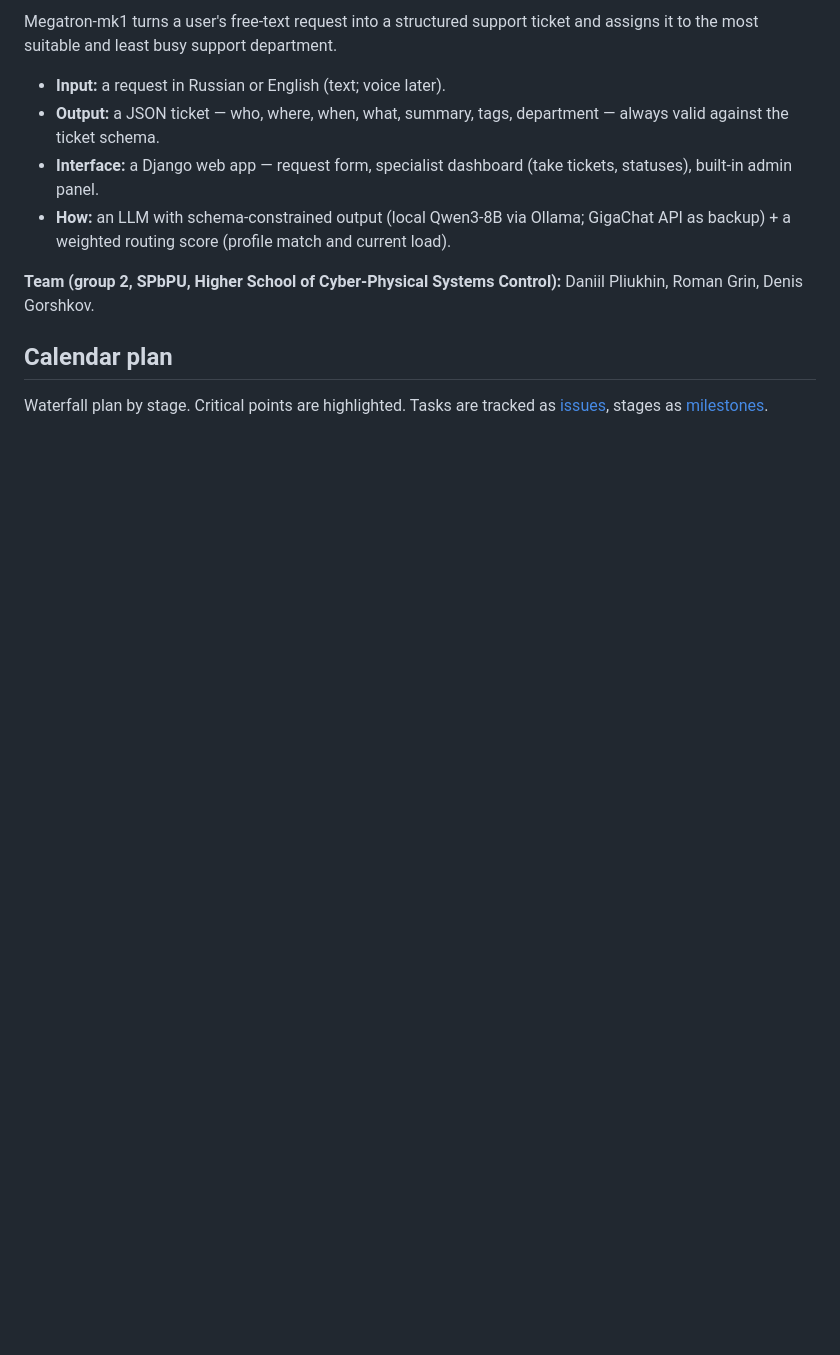
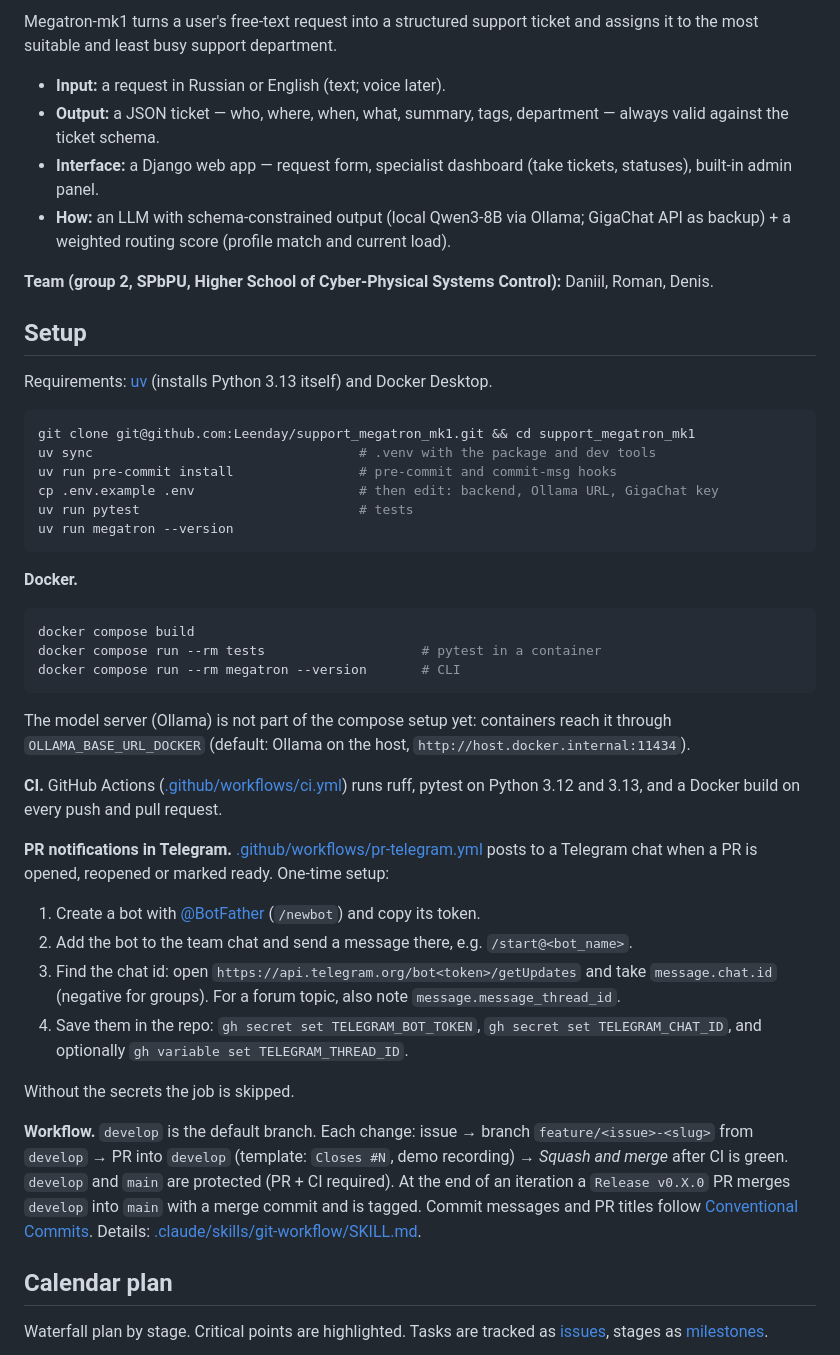
Before and after one commit to Leenday/support_megatron_mk1, a Markdown page: README.md, the part around one of its changes. Rendered like a GitHub page; blank space fills up the shorter version.

````diff
--- a/README.md
+++ b/README.md
@@ -7,7 +9,42 @@ Megatron-mk1 turns a user's free-text request into a structured support ticket a
 - **Interface:** a Django web app — request form, specialist dashboard (take tickets, statuses), built-in admin panel.
 - **How:** an LLM with schema-constrained output (local Qwen3-8B via Ollama; GigaChat API as backup) + a weighted routing score (profile match and current load).
 
-**Team (group 2, SPbPU, Higher School of Cyber-Physical Systems Control):** Daniil Pliukhin, Roman Grin, Denis Gorshkov.
+**Team (group 2, SPbPU, Higher School of Cyber-Physical Systems Control):** Daniil, Roman, Denis.
+
+## Setup
+
+Requirements: [uv](https://docs.astral.sh/uv/) (installs Python 3.13 itself) and Docker Desktop.
+
+```bash
+git clone git@github.com:Leenday/support_megatron_mk1.git && cd support_megatron_mk1
+uv sync                                  # .venv with the package and dev tools
+uv run pre-commit install                # pre-commit and commit-msg hooks
+cp .env.example .env                     # then edit: backend, Ollama URL, GigaChat key
+uv run pytest                            # tests
+uv run megatron --version
+```
+
+**Docker.**
+
+```bash
+docker compose build
+docker compose run --rm tests                    # pytest in a container
+docker compose run --rm megatron --version       # CLI
+```
+
+The model server (Ollama) is not part of the compose setup yet: containers reach it through `OLLAMA_BASE_URL_DOCKER` (default: Ollama on the host, `http://host.docker.internal:11434`).
+
+**CI.** GitHub Actions ([.github/workflows/ci.yml](.github/workflows/ci.yml)) runs ruff, pytest on Python 3.12 and 3.13, and a Docker build on every push and pull request.
+
+**PR notifications in Telegram.** [.github/workflows/pr-telegram.yml](.github/workflows/pr-telegram.yml) posts to a Telegram chat when a PR is opened, reopened or marked ready. One-time setup:
+1. Create a bot with [@BotFather](https://t.me/BotFather) (`/newbot`) and copy its token.
+2. Add the bot to the team chat and send a message there, e.g. `/start@<bot_name>`.
+3. Find the chat id: open `https://api.telegram.org/bot<token>/getUpdates` and take `message.chat.id` (negative for groups). For a forum topic, also note `message.message_thread_id`.
+4. Save them in the repo: `gh secret set TELEGRAM_BOT_TOKEN`, `gh secret set TELEGRAM_CHAT_ID`, and optionally `gh variable set TELEGRAM_THREAD_ID`.
+
+Without the secrets the job is skipped.
+
+**Workflow.** `develop` is the default branch. Each change: issue → branch `feature/<issue>-<slug>` from `develop` → PR into `develop` (template: `Closes #N`, demo recording) → *Squash and merge* after CI is green. `develop` and `main` are protected (PR + CI required). At the end of an iteration a `Release v0.X.0` PR merges `develop` into `main` with a merge commit and is tagged. Commit messages and PR titles follow [Conventional Commits](https://www.conventionalcommits.org/en/v1.0.0/). Details: [.claude/skills/git-workflow/SKILL.md](.claude/skills/git-workflow/SKILL.md).
 
 ## Calendar plan
 
````
Also changed, not shown: other parts of README.md (+8 -6 lines), .github/pull_request_template.md (added, +17 -0 lines).
